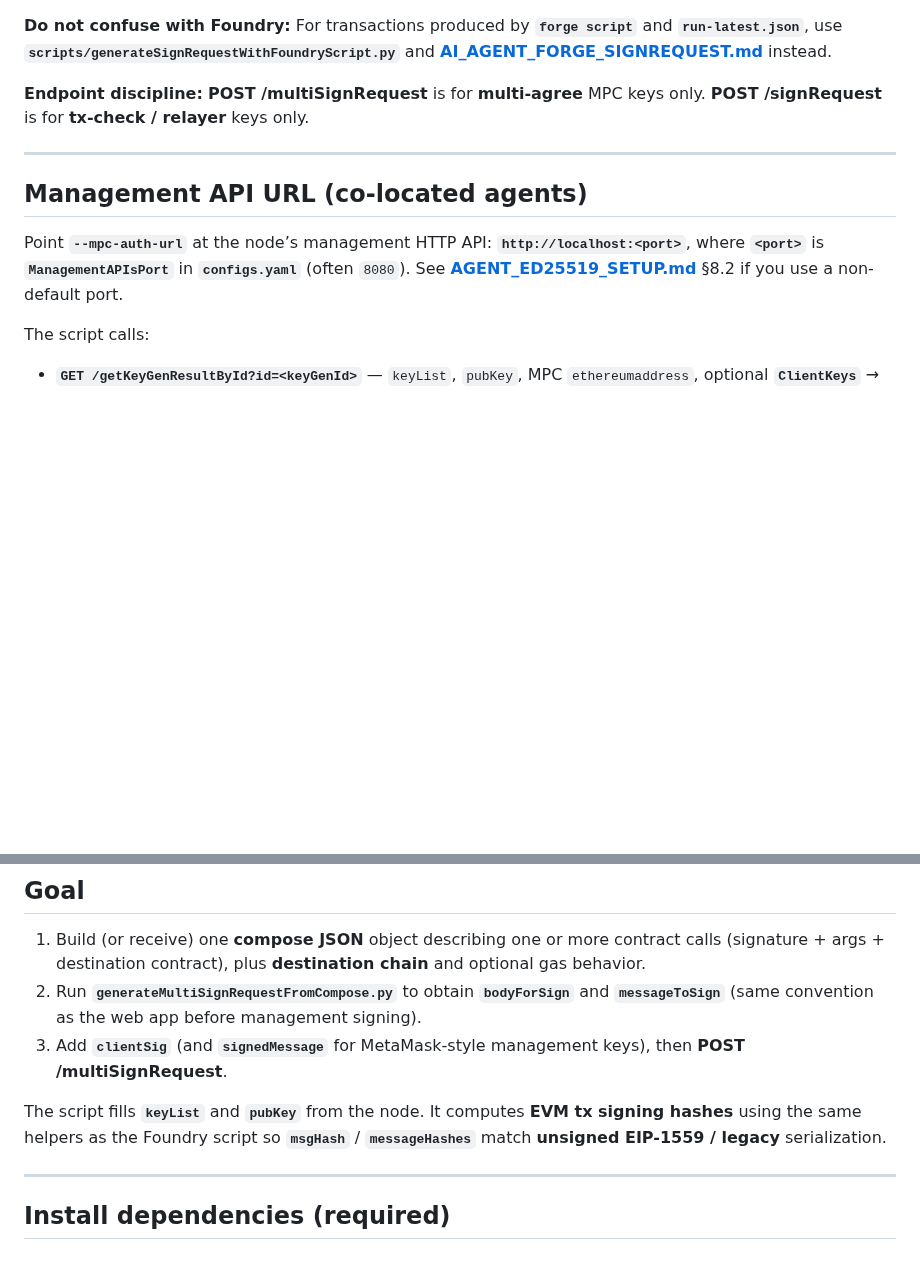
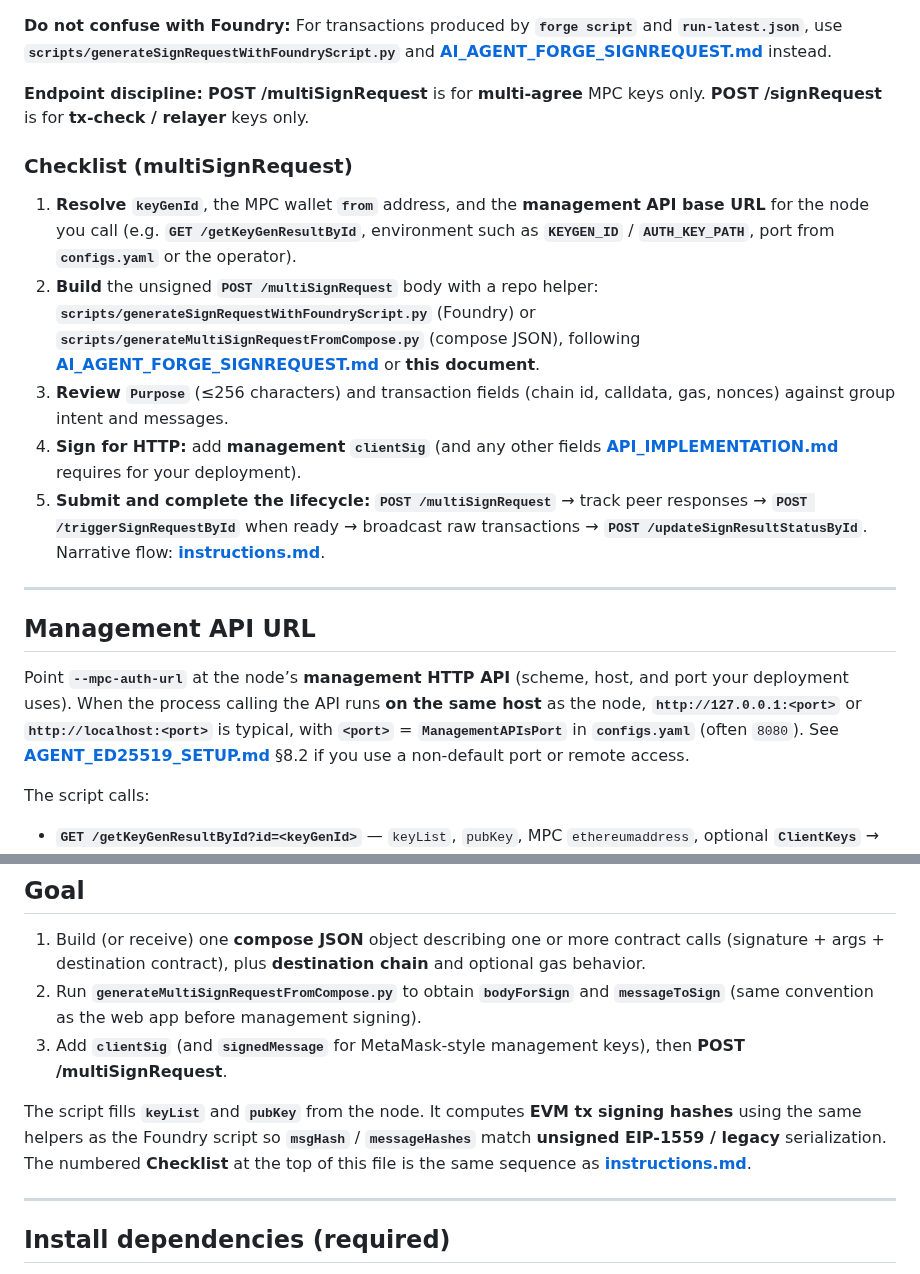
Before and after one commit to ContinuumDAO/mpc-config, a Markdown page: docs/references/AI_AGENT_COMPOSE_MULTISIGNREQUEST.md, 2 parts joined by grey strips. GitHub-like rendering; blank space fills up the shorter version.

```diff
--- a/docs/references/AI_AGENT_COMPOSE_MULTISIGNREQUEST.md
+++ b/docs/references/AI_AGENT_COMPOSE_MULTISIGNREQUEST.md
@@ -6,11 +6,19 @@ This document is for **AI agents** that build **POST /multiSignRequest** payload
 
 **Endpoint discipline:** **POST /multiSignRequest** is for **multi-agree** MPC keys only. **POST /signRequest** is for **tx-check / relayer** keys only.
 
+### Checklist (multiSignRequest)
+
+1. **Resolve** **`keyGenId`**, the MPC wallet **`from`** address, and the **management API base URL** for the node you call (e.g. **`GET /getKeyGenResultById`**, environment such as **`KEYGEN_ID`** / **`AUTH_KEY_PATH`**, port from **`configs.yaml`** or the operator).
+2. **Build** the unsigned **`POST /multiSignRequest`** body with a repo helper: **`scripts/generateSignRequestWithFoundryScript.py`** (Foundry) or **`scripts/generateMultiSignRequestFromCompose.py`** (compose JSON), following **[AI_AGENT_FORGE_SIGNREQUEST.md](./AI_AGENT_FORGE_SIGNREQUEST.md)** or **this document**.
+3. **Review** **`Purpose`** (≤256 characters) and transaction fields (chain id, calldata, gas, nonces) against group intent and messages.
+4. **Sign for HTTP:** add **management** **`clientSig`** (and any other fields **[API_IMPLEMENTATION.md](./API_IMPLEMENTATION.md)** requires for your deployment).
+5. **Submit and complete the lifecycle:** **`POST /multiSignRequest`** → track peer responses → **`POST /triggerSignRequestById`** when ready → broadcast raw transactions → **`POST /updateSignResultStatusById`**. Narrative flow: **[instructions.md](./instructions.md)**.
+
 ---
 
-## Management API URL (co-located agents)
+## Management API URL
 
-Point **`--mpc-auth-url`** at the node’s management HTTP API: **`http://localhost:<port>`**, where **`<port>`** is **`ManagementAPIsPort`** in **`configs.yaml`** (often `8080`). See **[AGENT_ED25519_SETUP.md](./AGENT_ED25519_SETUP.md)** §8.2 if you use a non-default port.
+Point **`--mpc-auth-url`** at the node’s **management HTTP API** (scheme, host, and port your deployment uses). When the process calling the API runs **on the same host** as the node, **`http://127.0.0.1:<port>`** or **`http://localhost:<port>`** is typical, with **`<port>`** = **`ManagementAPIsPort`** in **`configs.yaml`** (often `8080`). See **[AGENT_ED25519_SETUP.md](./AGENT_ED25519_SETUP.md)** §8.2 if you use a non-default port or remote access.
 
 The script calls:
 
@@ -27,7 +35,7 @@ It also performs **JSON-RPC** against that RPC (`eth_getTransactionCount`, `eth_
 2. Run **`generateMultiSignRequestFromCompose.py`** to obtain **`bodyForSign`** and **`messageToSign`** (same convention as the web app before management signing).
 3. Add **`clientSig`** (and **`signedMessage`** for MetaMask-style management keys), then **POST /multiSignRequest**.
 
-The script fills **`keyList`** and **`pubKey`** from the node. It computes **EVM tx signing hashes** using the same helpers as the Foundry script so **`msgHash`** / **`messageHashes`** match **unsigned EIP-1559 / legacy** serialization.
+The script fills **`keyList`** and **`pubKey`** from the node. It computes **EVM tx signing hashes** using the same helpers as the Foundry script so **`msgHash`** / **`messageHashes`** match **unsigned EIP-1559 / legacy** serialization. The numbered **Checklist** at the top of this file is the same sequence as **[instructions.md](./instructions.md)**.
 
 ---
 
```
Also changed, not shown: docs/references/AI_AGENT_FORGE_SIGNREQUEST.md (+11 -3 lines), docs/references/instructions.md (+13 -5 lines).
